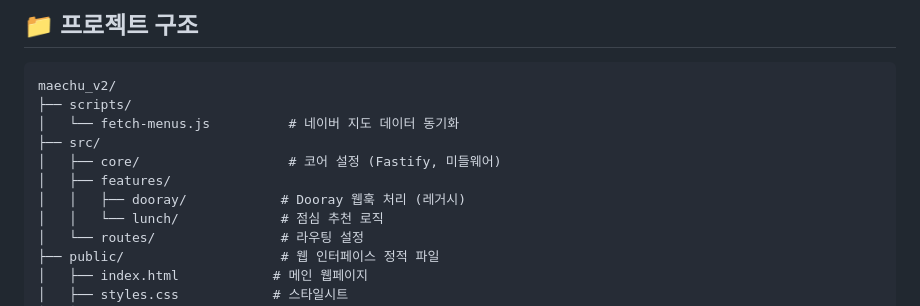
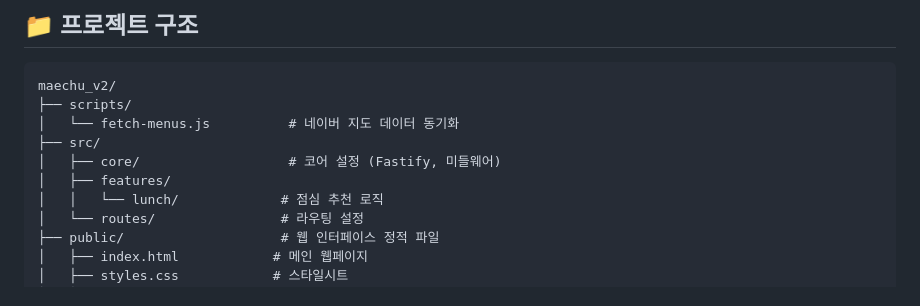
Before and after one commit to evar-leeo/maechu, a Markdown page: README.md, the part around the change. Drawn GitHub-style.

Commit message:
docs: remove legacy folder from project structure

```diff
--- a/README.md
+++ b/README.md
@@ -64,7 +64,6 @@ maechu_v2/
 ├── src/
 │   ├── core/                   # 코어 설정 (Fastify, 미들웨어)
 │   ├── features/
-│   │   ├── dooray/            # Dooray 웹훅 처리 (레거시)
 │   │   └── lunch/             # 점심 추천 로직
 │   └── routes/                # 라우팅 설정
 ├── public/                    # 웹 인터페이스 정적 파일
```
